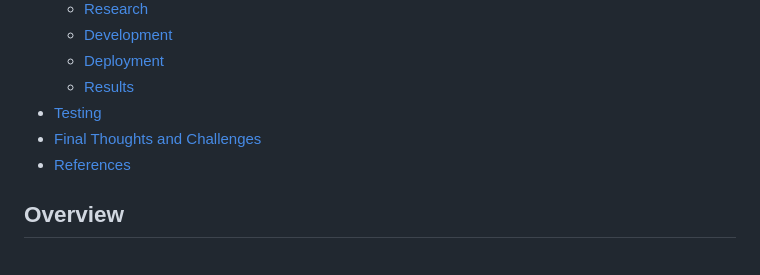
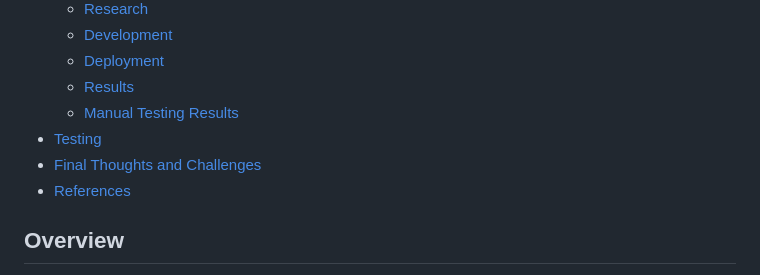
Before and after one commit to JamesDoonan1/emerging-technologies, a Markdown page: README.md, the part around the change. Rendered like a GitHub page.

Commit message:
Updated table of contents.

```diff
--- a/README.md
+++ b/README.md
@@ -27,9 +27,11 @@
   - [Development](#eliza-development)
   - [Deployment](#eliza-deployment)
   - [Results](#eliza-results)
+  - [Manual Testing Results](#manual-testing-results)
 - [Testing](#testing)
 - [Final Thoughts and Challenges](#final-thoughts-and-challenges)
 - [References](#references)
+
 
 ## Overview
 This project submission includes four tasks and a final project (ELIZA chatbot) that demonstrate the application of trigram models, text generation, model analysis, JSON exports, and chatbot implementation. The tasks are structured to showcase research, development, and thoughtful coding practices.
```
